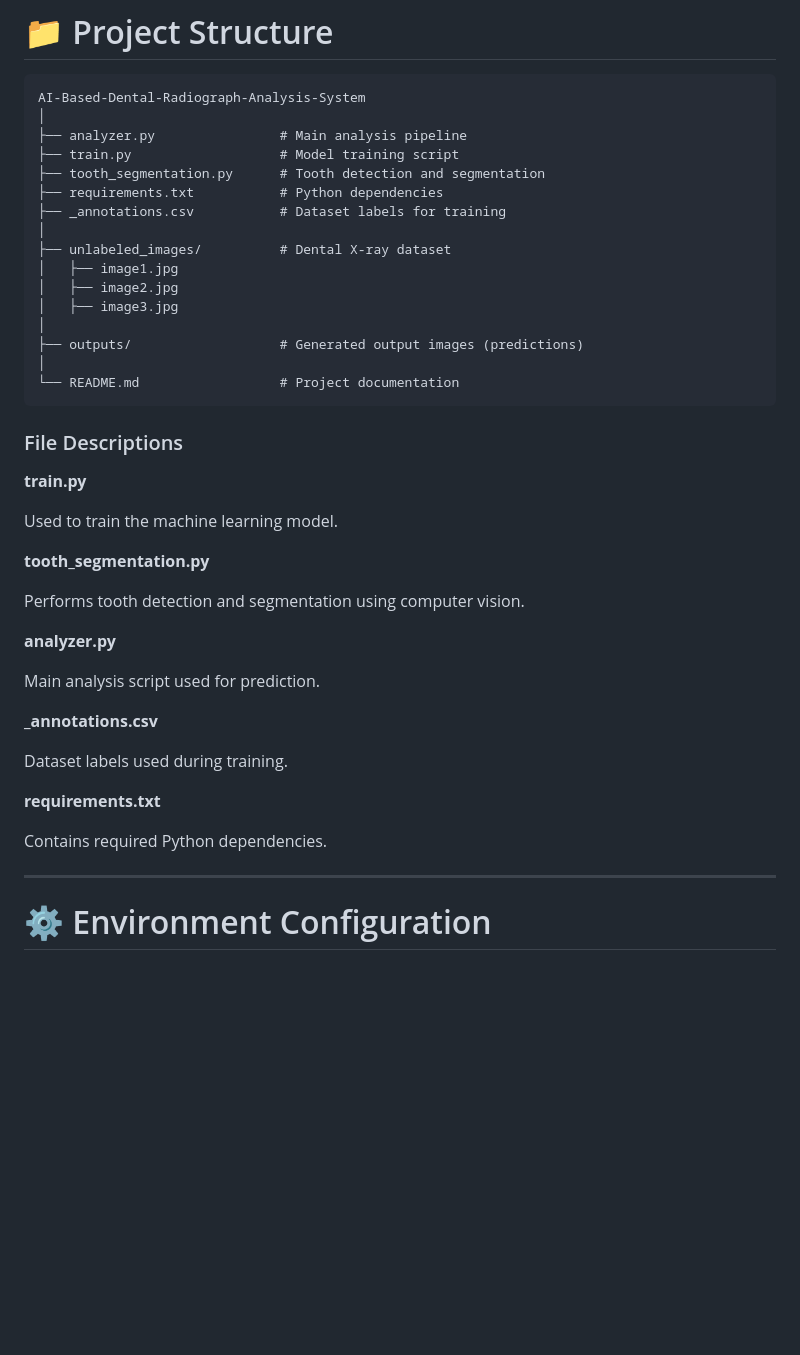
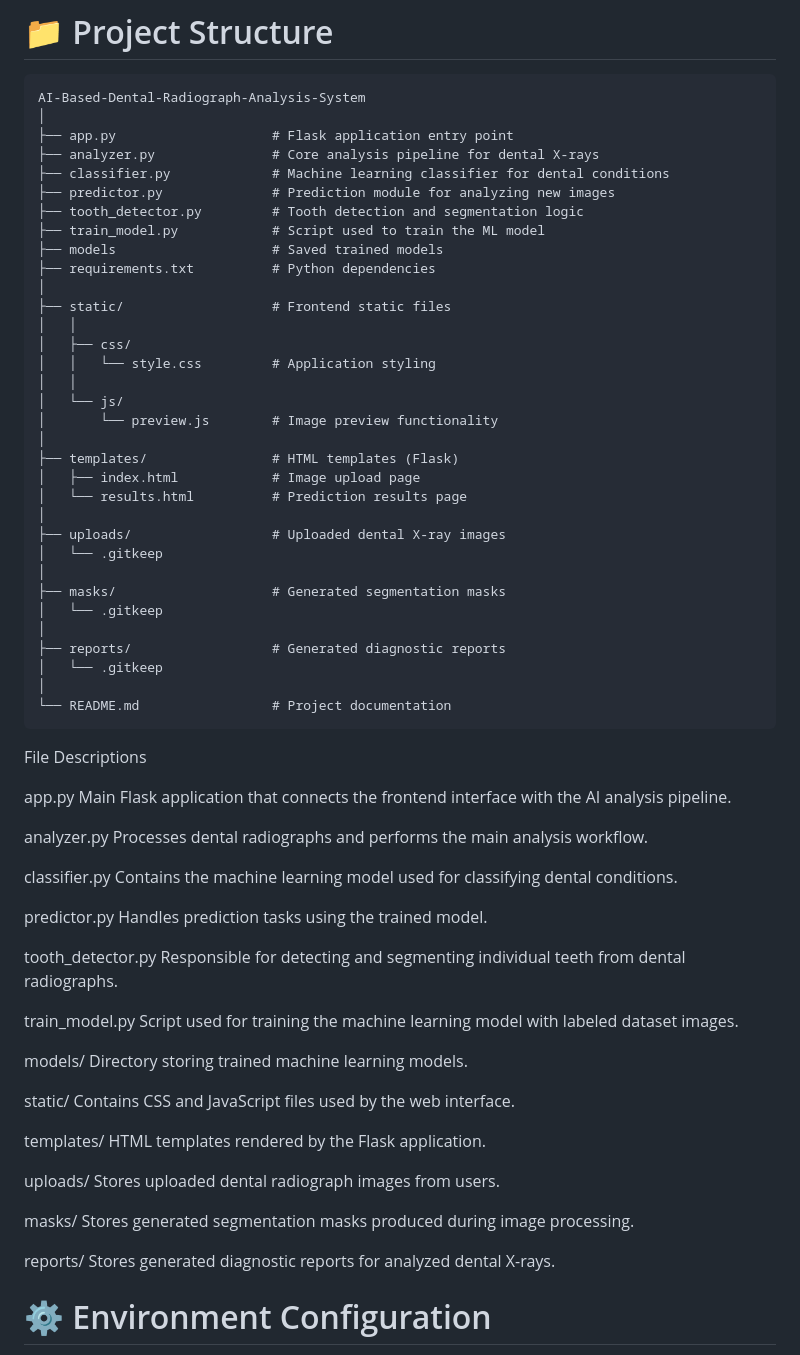
Before and after one commit to vardhineeditharak/AI-Based-Dental-Radiograph-Analysis-System, a Markdown page: README.md, the part around the change. GitHub-like rendering; blank space fills up the shorter version.

````diff
--- a/README.md
+++ b/README.md
@@ -257,45 +257,76 @@ The analyzer loads the trained model and predicts dental conditions.
 ```
 AI-Based-Dental-Radiograph-Analysis-System
 │
-├── analyzer.py                # Main analysis pipeline
-├── train.py                   # Model training script
-├── tooth_segmentation.py      # Tooth detection and segmentation
-├── requirements.txt           # Python dependencies
-├── _annotations.csv           # Dataset labels for training
+├── app.py                    # Flask application entry point
+├── analyzer.py               # Core analysis pipeline for dental X-rays
+├── classifier.py             # Machine learning classifier for dental conditions
+├── predictor.py              # Prediction module for analyzing new images
+├── tooth_detector.py         # Tooth detection and segmentation logic
+├── train_model.py            # Script used to train the ML model
+├── models                    # Saved trained models
+├── requirements.txt          # Python dependencies
 │
-├── unlabeled_images/          # Dental X-ray dataset
-│   ├── image1.jpg
-│   ├── image2.jpg
-│   ├── image3.jpg
+├── static/                   # Frontend static files
+│   │
+│   ├── css/
+│   │   └── style.css         # Application styling
+│   │
+│   └── js/
+│       └── preview.js        # Image preview functionality
 │
-├── outputs/                   # Generated output images (predictions)
+├── templates/                # HTML templates (Flask)
+│   ├── index.html            # Image upload page
+│   └── results.html          # Prediction results page
 │
-└── README.md                  # Project documentation
+├── uploads/                  # Uploaded dental X-ray images
+│   └── .gitkeep
+│
+├── masks/                    # Generated segmentation masks
+│   └── .gitkeep
+│
+├── reports/                  # Generated diagnostic reports
+│   └── .gitkeep
+│
+└── README.md                 # Project documentation
 ```
 
-### File Descriptions
+File Descriptions
 
-**train.py**
+app.py
+Main Flask application that connects the frontend interface with the AI analysis pipeline.
 
-Used to train the machine learning model.
+analyzer.py
+Processes dental radiographs and performs the main analysis workflow.
 
-**tooth_segmentation.py**
+classifier.py
+Contains the machine learning model used for classifying dental conditions.
 
-Performs tooth detection and segmentation using computer vision.
+predictor.py
+Handles prediction tasks using the trained model.
 
-**analyzer.py**
+tooth_detector.py
+Responsible for detecting and segmenting individual teeth from dental radiographs.
 
-Main analysis script used for prediction.
+train_model.py
+Script used for training the machine learning model with labeled dataset images.
 
-**_annotations.csv**
+models/
+Directory storing trained machine learning models.
 
-Dataset labels used during training.
+static/
+Contains CSS and JavaScript files used by the web interface.
 
-**requirements.txt**
+templates/
+HTML templates rendered by the Flask application.
 
-Contains required Python dependencies.
+uploads/
+Stores uploaded dental radiograph images from users.
 
----
+masks/
+Stores generated segmentation masks produced during image processing.
+
+reports/
+Stores generated diagnostic reports for analyzed dental X-rays.
 
 # ⚙️ Environment Configuration
 
````
